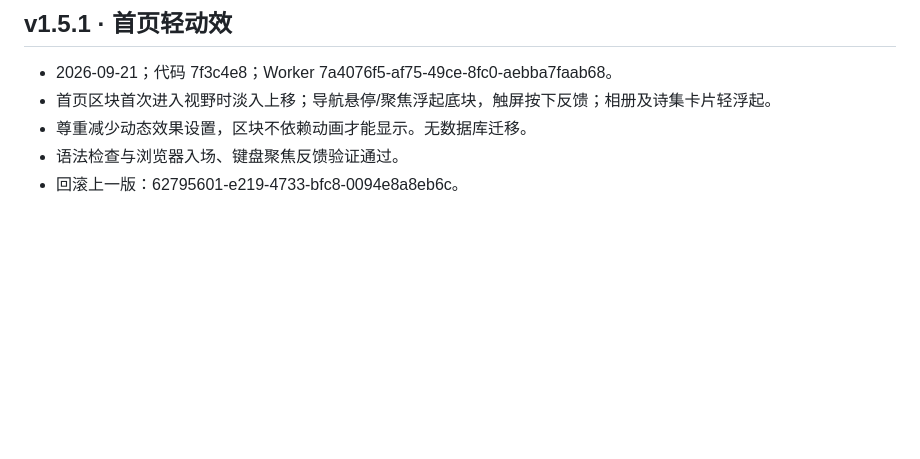
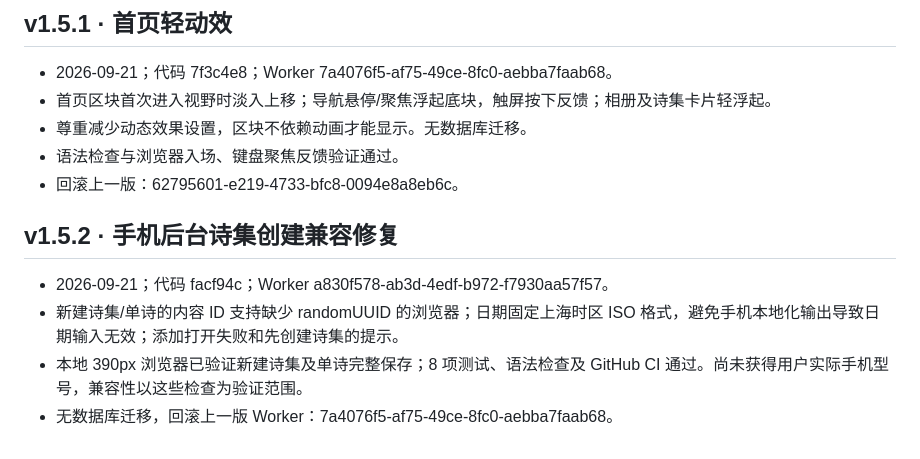
Before and after one commit to mingdizhiying/lsfw, a Markdown page: RELEASES.md, the part around the change. GitHub-like rendering; blank space fills up the shorter version.

Commit message:
Record mobile poetry fix deployment

```diff
--- a/RELEASES.md
+++ b/RELEASES.md
@@ -66,3 +66,10 @@
 - 尊重减少动态效果设置，区块不依赖动画才能显示。无数据库迁移。
 - 语法检查与浏览器入场、键盘聚焦反馈验证通过。
 - 回滚上一版：62795601-e219-4733-bfc8-0094e8a8eb6c。
+
+## v1.5.2 · 手机后台诗集创建兼容修复
+
+- 2026-09-21；代码 facf94c；Worker a830f578-ab3d-4edf-b972-f7930aa57f57。
+- 新建诗集/单诗的内容 ID 支持缺少 randomUUID 的浏览器；日期固定上海时区 ISO 格式，避免手机本地化输出导致日期输入无效；添加打开失败和先创建诗集的提示。
+- 本地 390px 浏览器已验证新建诗集及单诗完整保存；8 项测试、语法检查及 GitHub CI 通过。尚未获得用户实际手机型号，兼容性以这些检查为验证范围。
+- 无数据库迁移，回滚上一版 Worker：7a4076f5-af75-49ce-8fc0-aebba7faab68。
```
